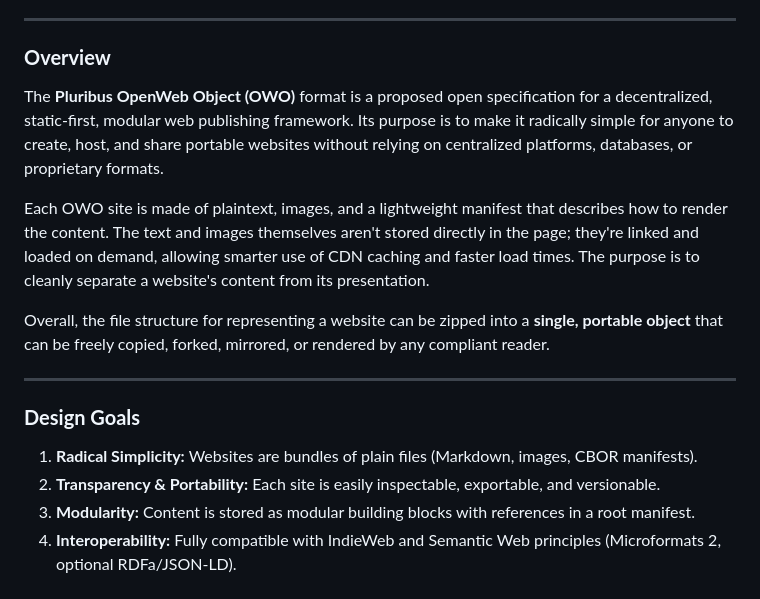
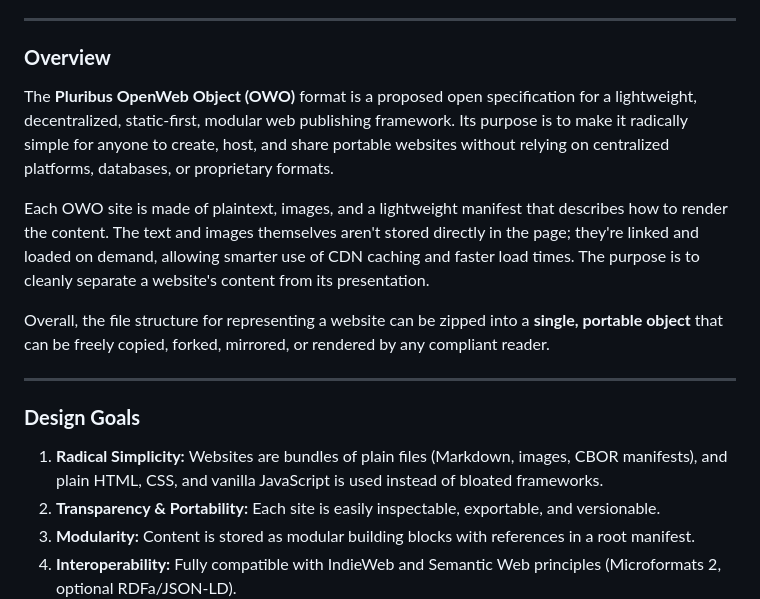
Before and after one commit to Agora-Pluribus-Technologies/Pluribus.me, a Markdown page: owo.md, the part around the change. Drawn GitHub-style.

```diff
--- a/owo.md
+++ b/owo.md
@@ -12,7 +12,7 @@
 
 ### **Overview**
 
-The **Pluribus OpenWeb Object (OWO)** format is a proposed open specification for a decentralized, static-first, modular web publishing framework. Its purpose is to make it radically simple for anyone to create, host, and share portable websites without relying on centralized platforms, databases, or proprietary formats.
+The **Pluribus OpenWeb Object (OWO)** format is a proposed open specification for a lightweight, decentralized, static-first, modular web publishing framework. Its purpose is to make it radically simple for anyone to create, host, and share portable websites without relying on centralized platforms, databases, or proprietary formats.
 
 Each OWO site is made of plaintext, images, and a lightweight manifest that describes how to render the content. The text and images themselves aren't stored directly in the page; they're linked and loaded on demand, allowing smarter use of CDN caching and faster load times. The purpose is to cleanly separate a website's content from its presentation.
 
@@ -22,7 +22,7 @@ Overall, the file structure for representing a website can be zipped into a **si
 
 ### **Design Goals**
 
-1. **Radical Simplicity:** Websites are bundles of plain files (Markdown, images, CBOR manifests).
+1. **Radical Simplicity:** Websites are bundles of plain files (Markdown, images, CBOR manifests), and plain HTML, CSS, and vanilla JavaScript is used instead of bloated frameworks.
 2. **Transparency & Portability:** Each site is easily inspectable, exportable, and versionable.
 3. **Modularity:** Content is stored as modular building blocks with references in a root manifest.
 4. **Interoperability:** Fully compatible with IndieWeb and Semantic Web principles (Microformats 2, optional RDFa/JSON-LD).
```
